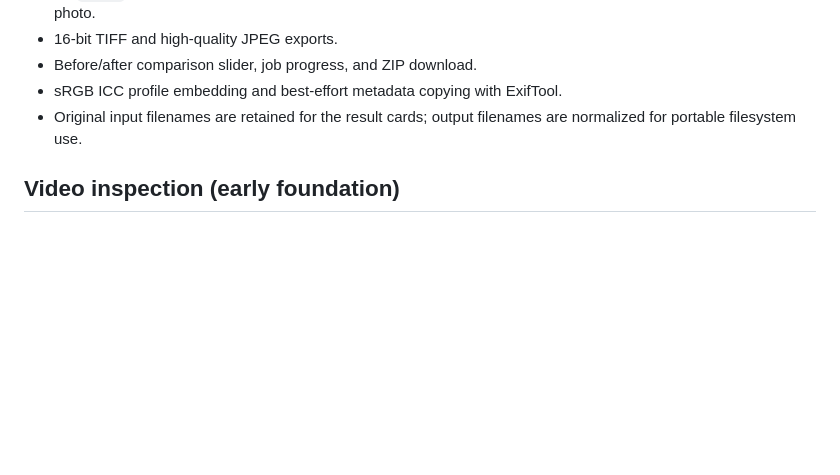
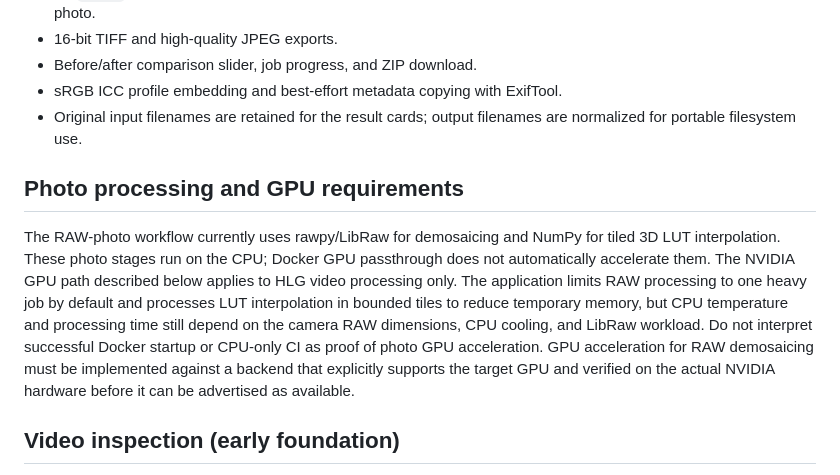
Before and after one commit to bajomes/PhotoLUT, a Markdown page: README.md, the part around the change. Rendered like a GitHub page; blank space fills up the shorter version.

Commit message:
docs: clarify RAW photo CPU and video GPU processing paths

```diff
--- a/README.md
+++ b/README.md
@@ -29,6 +29,10 @@ docker compose down
 - Before/after comparison slider, job progress, and ZIP download.
 - sRGB ICC profile embedding and best-effort metadata copying with ExifTool.
 - Original input filenames are retained for the result cards; output filenames are normalized for portable filesystem use.
+
+## Photo processing and GPU requirements
+
+The RAW-photo workflow currently uses rawpy/LibRaw for demosaicing and NumPy for tiled 3D LUT interpolation. These photo stages run on the CPU; Docker GPU passthrough does not automatically accelerate them. The NVIDIA GPU path described below applies to HLG video processing only. The application limits RAW processing to one heavy job by default and processes LUT interpolation in bounded tiles to reduce temporary memory, but CPU temperature and processing time still depend on the camera RAW dimensions, CPU cooling, and LibRaw workload. Do not interpret successful Docker startup or CPU-only CI as proof of photo GPU acceleration. GPU acceleration for RAW demosaicing must be implemented against a backend that explicitly supports the target GPU and verified on the actual NVIDIA hardware before it can be advertised as available.
 
 ## Video inspection (early foundation)
 
```
